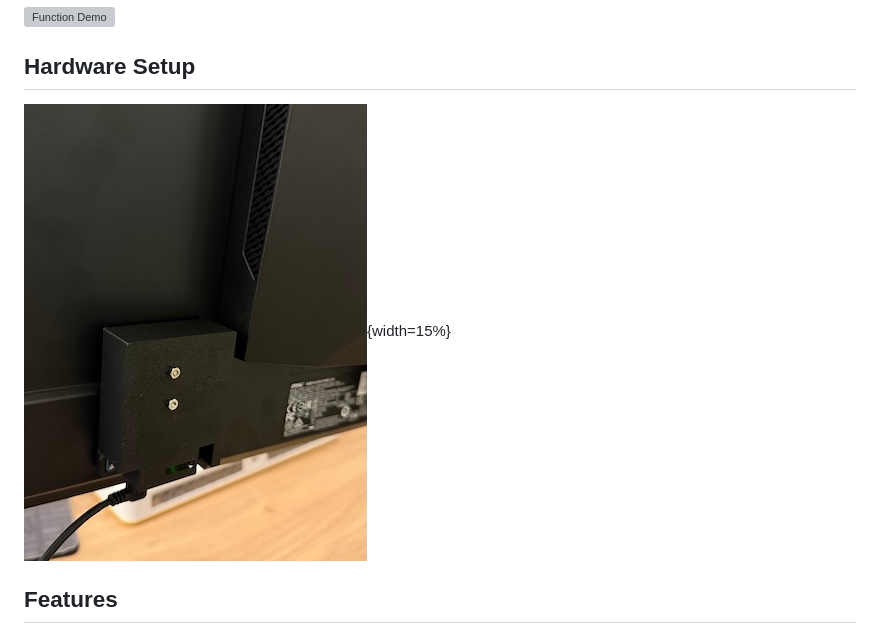
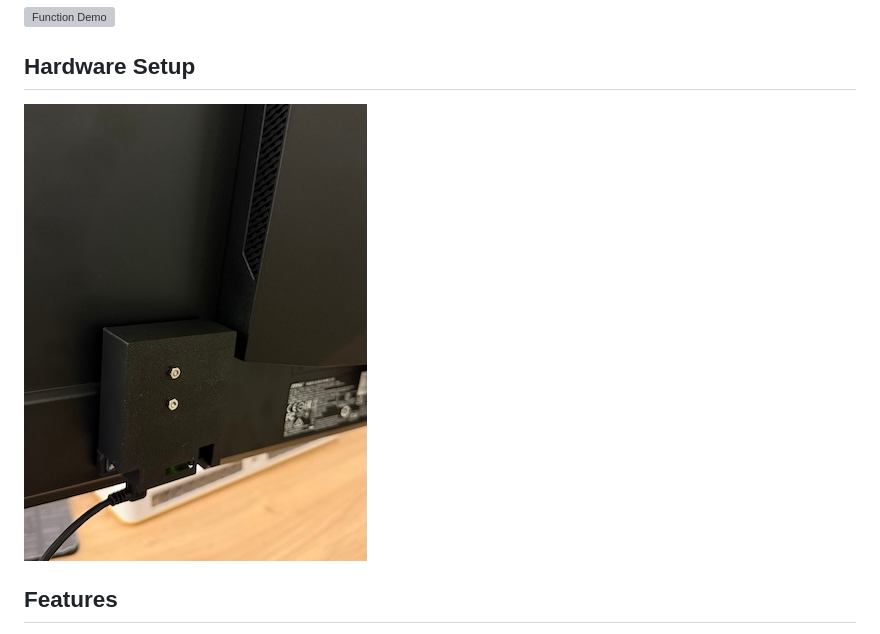
Before and after one commit to irvingdp/arduino_auto_screen_roration, a Markdown page: README.md, the part around the change. Drawn GitHub-style; grey boxes are pictures that could not be loaded.

```diff
--- a/README.md
+++ b/README.md
@@ -8,7 +8,7 @@ This is a Flask-based web application for automatic screen rotation control. It
 
 ## Hardware Setup
 
-![Hardware Setup](setup.jpg){width=15%}
+![Hardware Setup](setup.jpg)
 
 ## Features
 
```
